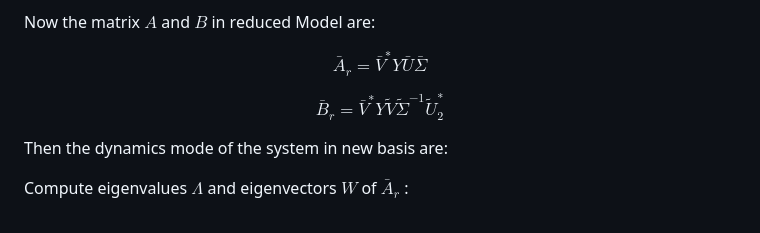
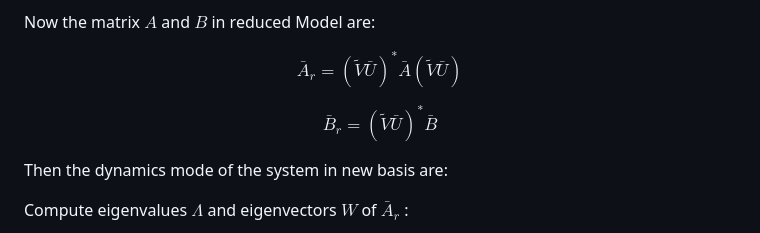
Before and after one commit to thexuanphuc/impoved_DMDC, a Markdown page: README.md, the part around the change printed below. Drawn GitHub-style.

```diff
--- a/README.md
+++ b/README.md
@@ -167,9 +167,9 @@ where $\bar{U} \in \mathbb{R}^{p \times r}$, $\bar{\Sigma} \in \mathbb{R}^{r \ti
 
 Now the matrix $A$ and $B$ in reduced Model are:
 
-$$\bar{A}_r = \bar{V}^* Y \bar{U} \bar{\Sigma}$$
+$$\bar{A}_r = (\tilde{V} \bar{U}) ^*  \bar{A} (\tilde{V} \bar{U})$$
 
-$$\bar{B}_r = \bar{V}^* Y \tilde{V} \tilde{\Sigma}^{-1} \tilde{U}_2^*$$
+$$\bar{B}_r = (\tilde{V} \bar{U})^* \bar{B}$$
 
 
 Then the dynamics mode of the system in new basis are:
```
Also changed, not shown: other parts of README.md (+1 -1 lines).
